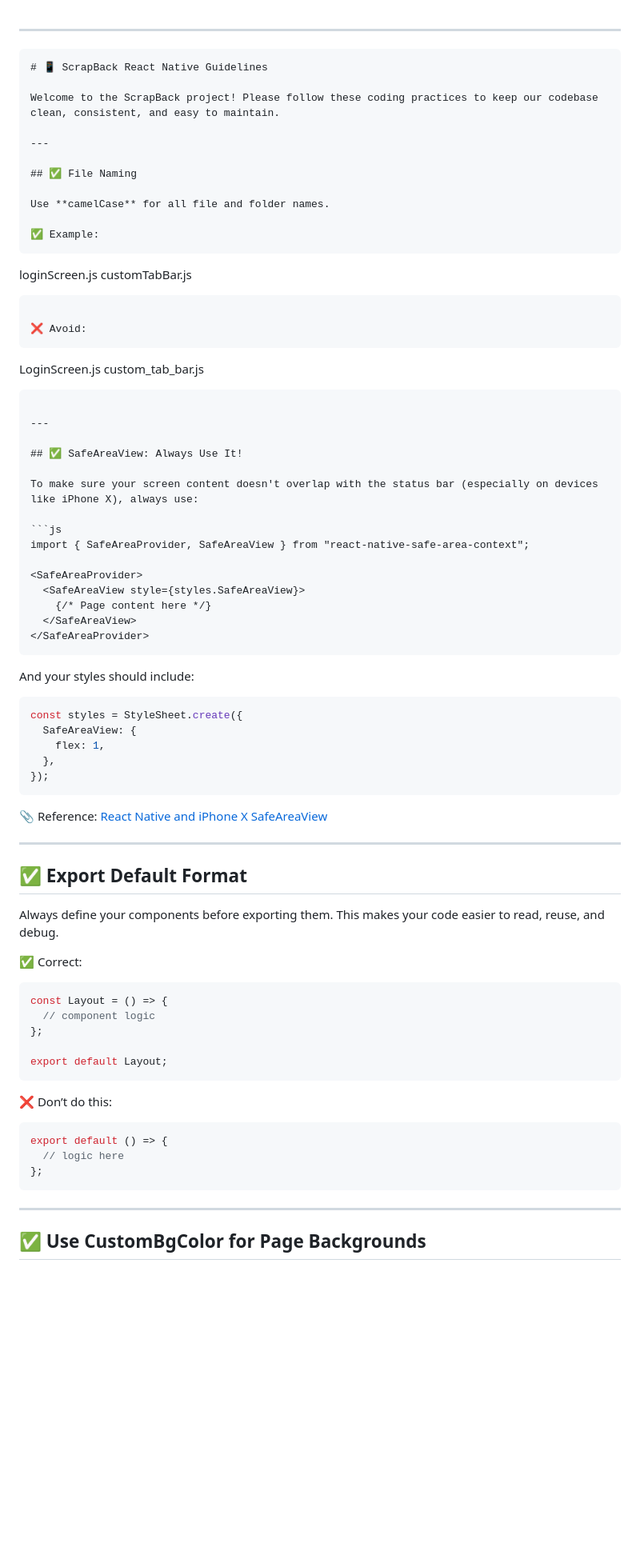
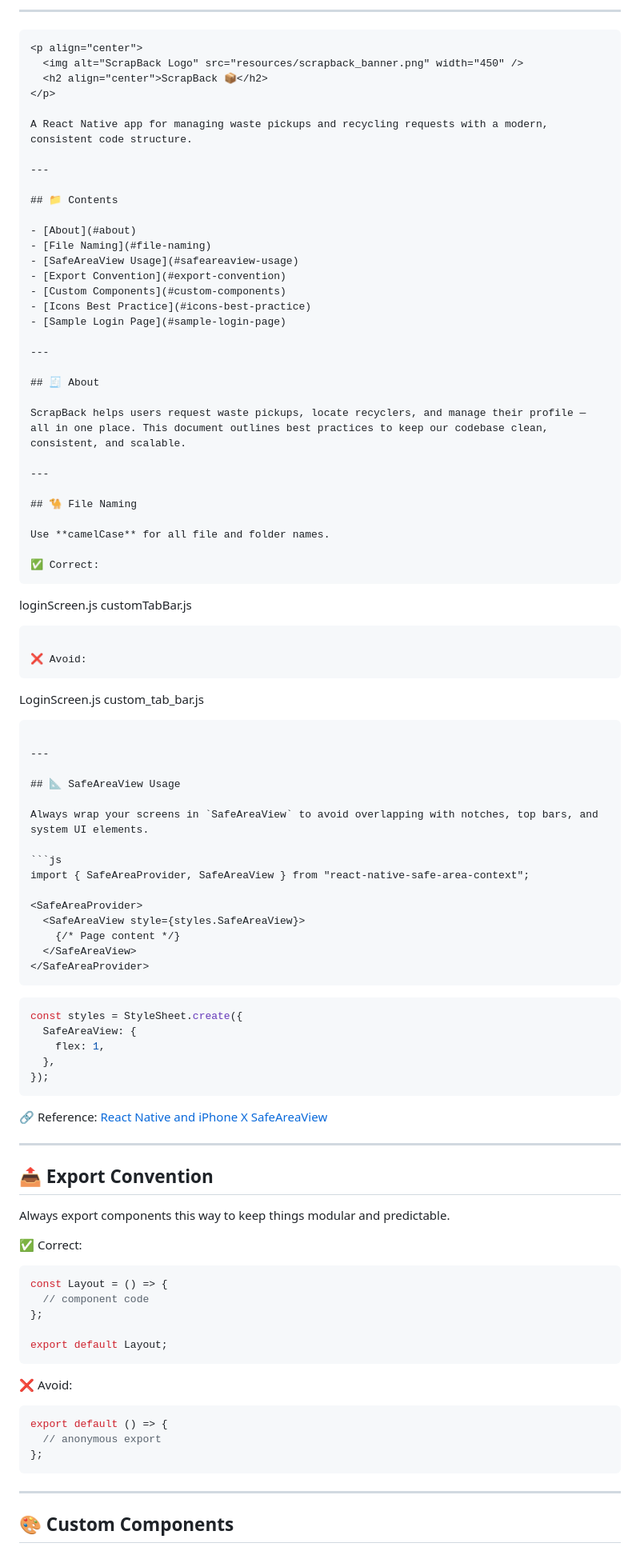
Before and after one commit to Esther0212/ScrapBack, a Markdown page: README.md, the part around one of its changes. Shown at 80% size. Drawn GitHub-style; blank space fills up the shorter version.

`````diff
--- a/README.md
+++ b/README.md
@@ -1,18 +1,38 @@
+---
+
+```markdown
+<p align="center">
+  <img alt="ScrapBack Logo" src="resources/scrapback_banner.png" width="450" />
+  <h2 align="center">ScrapBack 📦</h2>
+</p>
+
+A React Native app for managing waste pickups and recycling requests with a modern, consistent code structure.
 
 ---
 
-```markdown
-# 📱 ScrapBack React Native Guidelines
+## 📁 Contents
 
-Welcome to the ScrapBack project! Please follow these coding practices to keep our codebase clean, consistent, and easy to maintain.
+- [About](#about)
+- [File Naming](#file-naming)
+- [SafeAreaView Usage](#safeareaview-usage)
+- [Export Convention](#export-convention)
+- [Custom Components](#custom-components)
+- [Icons Best Practice](#icons-best-practice)
+- [Sample Login Page](#sample-login-page)
 
 ---
 
-## ✅ File Naming
+## 🧾 About
+
+ScrapBack helps users request waste pickups, locate recyclers, and manage their profile — all in one place. This document outlines best practices to keep our codebase clean, consistent, and scalable.
+
+---
+
+## 🐪 File Naming
 
 Use **camelCase** for all file and folder names.
 
-✅ Example:
+✅ Correct:
 ```
 
 loginScreen.js
@@ -30,21 +50,19 @@ custom\_tab\_bar.js
 
 ---
 
-## ✅ SafeAreaView: Always Use It!
+## 📐 SafeAreaView Usage
 
-To make sure your screen content doesn't overlap with the status bar (especially on devices like iPhone X), always use:
+Always wrap your screens in `SafeAreaView` to avoid overlapping with notches, top bars, and system UI elements.
 
 ```js
 import { SafeAreaProvider, SafeAreaView } from "react-native-safe-area-context";
 
 <SafeAreaProvider>
   <SafeAreaView style={styles.SafeAreaView}>
-    {/* Page content here */}
+    {/* Page content */}
   </SafeAreaView>
 </SafeAreaProvider>
 ````
-
-And your styles should include:
 
 ```js
 const styles = StyleSheet.create({
@@ -54,33 +72,34 @@ const styles = StyleSheet.create({
 });
 ```
 
-📎 Reference: [React Native and iPhone X SafeAreaView](https://www.bram.us/2018/02/20/react-native-and-iphone-x-safeareaview/)
+🔗 Reference:
+[React Native and iPhone X SafeAreaView](https://www.bram.us/2018/02/20/react-native-and-iphone-x-safeareaview/)
 
 ---
 
-## ✅ Export Default Format
+## 📤 Export Convention
 
-Always define your components before exporting them. This makes your code easier to read, reuse, and debug.
+Always export components this way to keep things modular and predictable.
 
 ✅ Correct:
 
 ```js
 const Layout = () => {
-  // component logic
+  // component code
 };
 
 export default Layout;
 ```
 
-❌ Don’t do this:
+❌ Avoid:
 
 ```js
 export default () => {
-  // logic here
+  // anonymous export
 };
 ```
 
 ---
 
-## ✅ Use CustomBgColor for Page Backgrounds
+## 🎨 Custom Components
 
`````
Also changed, not shown: other parts of README.md (+15 -13 lines).
